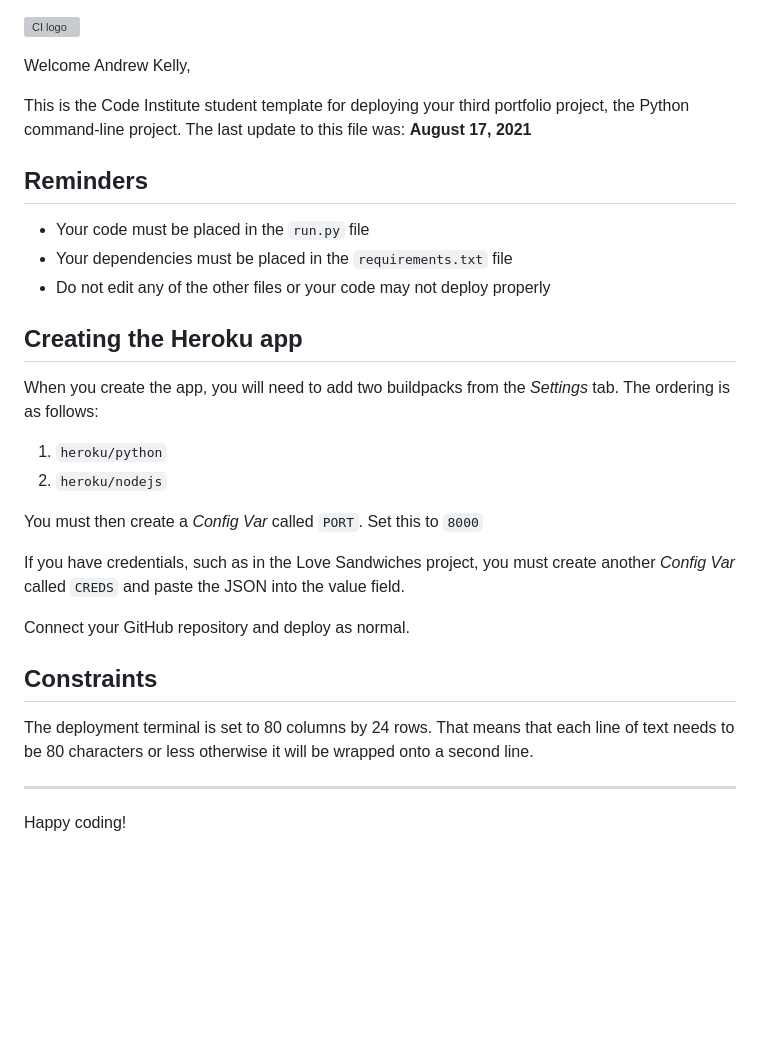
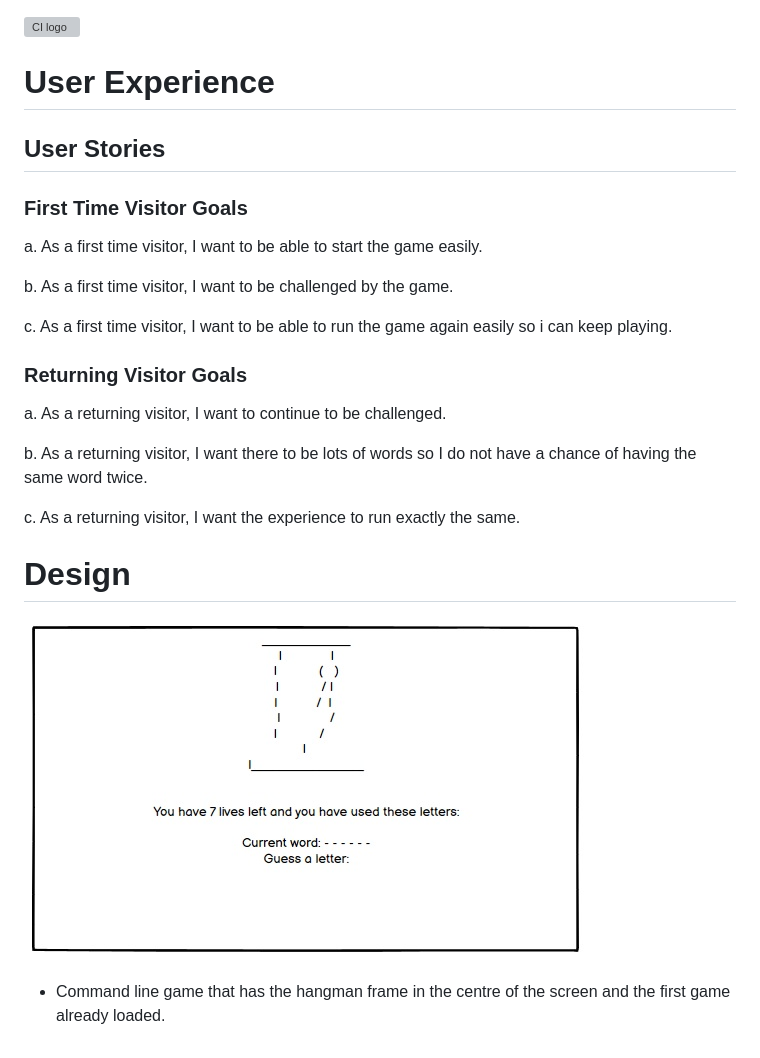
Before and after one commit to ak2489/hangman1, a Markdown page: README.md, the part around the change. GitHub-like rendering; pictures changed too: assets/docs/hangman_wireframe.jpg (added); blank space fills up the shorter version; grey boxes are pictures that could not be loaded.

Commit message:
created the user experience and design for README file.

```diff
--- a/README.md
+++ b/README.md
@@ -1,31 +1,21 @@
 ![CI logo](https://codeinstitute.s3.amazonaws.com/fullstack/ci_logo_small.png)
+# User Experience
 
-Welcome Andrew Kelly,
+## User Stories
+### First Time Visitor Goals
+a. As a first time visitor, I want to be able to start the game easily.
 
-This is the Code Institute student template for deploying your third portfolio project, the Python command-line project. The last update to this file was: **August 17, 2021**
+b. As a first time visitor, I want to be challenged by the game.
 
-## Reminders
+c. As a first time visitor, I want to be able to run the game again easily so i can keep playing.
 
-* Your code must be placed in the `run.py` file
-* Your dependencies must be placed in the `requirements.txt` file
-* Do not edit any of the other files or your code may not deploy properly
+### Returning Visitor Goals
+a. As a returning visitor, I want to continue to be challenged.
 
-## Creating the Heroku app
+b. As a returning visitor, I want there to be lots of words so I do not have a chance of having the same word twice.
 
-When you create the app, you will need to add two buildpacks from the _Settings_ tab. The ordering is as follows:
+c. As a returning visitor, I want the experience to run exactly the same.
 
-1. `heroku/python`
-2. `heroku/nodejs`
-
-You must then create a _Config Var_ called `PORT`. Set this to `8000`
-
-If you have credentials, such as in the Love Sandwiches project, you must create another _Config Var_ called `CREDS` and paste the JSON into the value field.
-
-Connect your GitHub repository and deploy as normal.
-
-## Constraints
-
-The deployment terminal is set to 80 columns by 24 rows. That means that each line of text needs to be 80 characters or less otherwise it will be wrapped onto a second line.
-
------
-Happy coding!
+# Design
+![Wireframe](assets/docs/hangman_wireframe.jpg)
+* Command line game that has the hangman frame in the centre of the screen and the first game already loaded.
```
Also changed, not shown: 1 other file.
